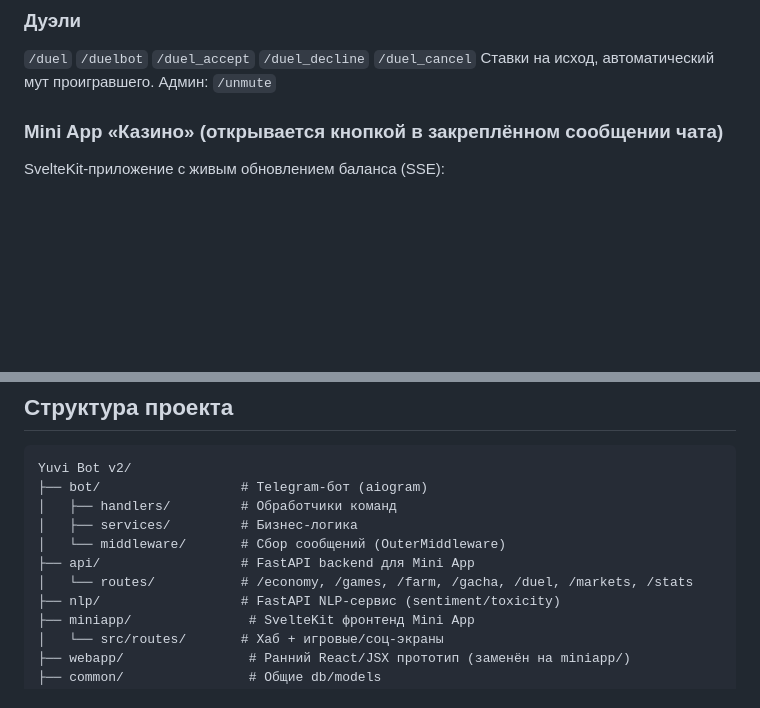
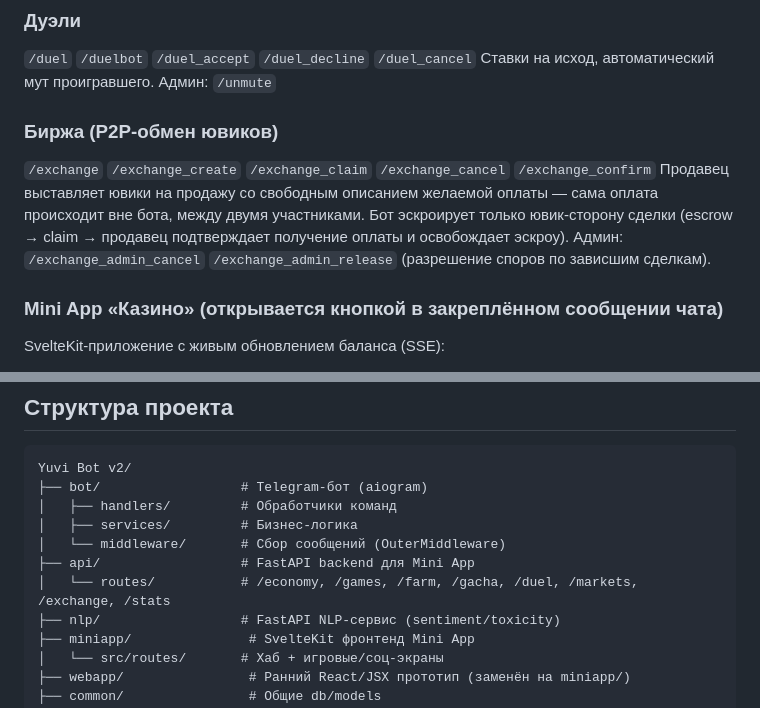
Before and after one commit to Hainox/YUVI-BOT-v2, a Markdown page: README.md, 2 parts joined by grey strips. GitHub-like rendering; blank space fills up the shorter version.

Commit message:
docs(readme): document Биржа P2P exchange commands and route

```diff
--- a/README.md
+++ b/README.md
@@ -56,6 +56,11 @@ Telegram-бот для геймификации одного дружеског
 
 `/duel` `/duelbot` `/duel_accept` `/duel_decline` `/duel_cancel`
 Ставки на исход, автоматический мут проигравшего. Админ: `/unmute`
+
+### Биржа (P2P-обмен ювиков)
+
+`/exchange` `/exchange_create` `/exchange_claim` `/exchange_cancel` `/exchange_confirm`
+Продавец выставляет ювики на продажу со свободным описанием желаемой оплаты — сама оплата происходит вне бота, между двумя участниками. Бот эскроирует только ювик-сторону сделки (escrow → claim → продавец подтверждает получение оплаты и освобождает эскроу). Админ: `/exchange_admin_cancel` `/exchange_admin_release` (разрешение споров по зависшим сделкам).
 
 ### Mini App «Казино» (открывается кнопкой в закреплённом сообщении чата)
 
@@ -133,7 +138,7 @@ Yuvi Bot v2/
 │   ├── services/         # Бизнес-логика
 │   └── middleware/       # Сбор сообщений (OuterMiddleware)
 ├── api/                  # FastAPI backend для Mini App
-│   └── routes/           # /economy, /games, /farm, /gacha, /duel, /markets, /stats
+│   └── routes/           # /economy, /games, /farm, /gacha, /duel, /markets, /exchange, /stats
 ├── nlp/                  # FastAPI NLP-сервис (sentiment/toxicity)
 ├── miniapp/               # SvelteKit фронтенд Mini App
 │   └── src/routes/       # Хаб + игровые/соц-экраны
```
